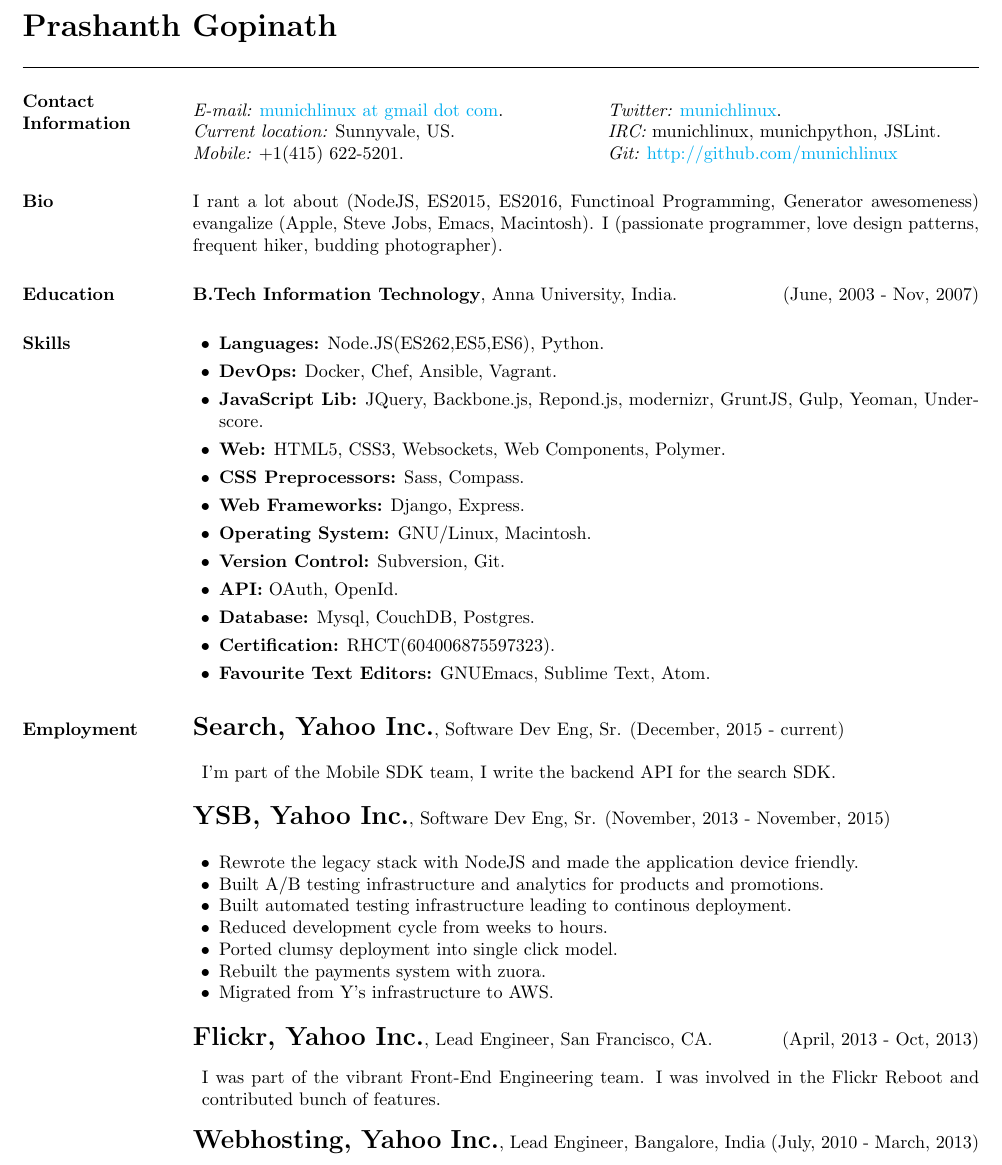
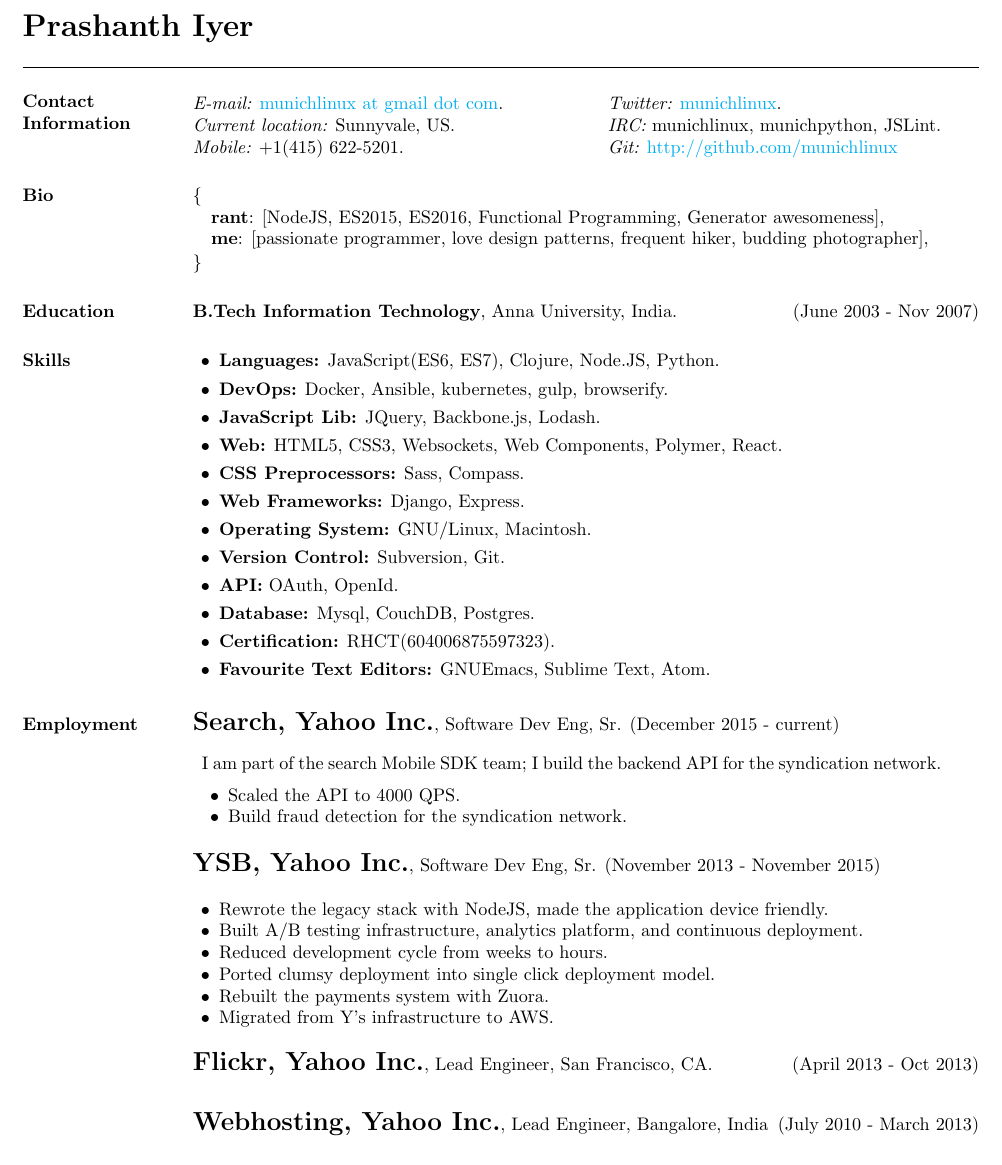
Before and after one commit to ipiyer/cv, a LaTeX CV (Prashanth.tex): part of page 1 of 2, cut so that both start at the same text. Compiled offline with pdfLaTeX.

Commit message:
Updating cv.

```diff
--- a/Prashanth.tex
+++ b/Prashanth.tex
@@ -4,6 +4,7 @@
 \textwidth=6.0in
 \itemsep=0in
 \parsep=0in
+\usepackage{scrextend}
 \usepackage{hyperref}
 \usepackage{color}
 \usepackage{changepage}% http://ctan.org/pkg/changepage
@@ -30,13 +31,12 @@
       \setlength{\topsep}{0in} \setlength{\partopsep}{0in}
       \setlength{\leftmargin}{0.2in}}}{\end{list}}
 \begin{document}
- \textbf{\LARGE Prashanth Gopinath}
+ \textbf{\LARGE Prashanth Iyer}
 \vspace{.15cm} \\
 \vspace{-.05cm}
 \begin{resume}
 
 \section{Contact Information}
-\vspace{.05in}
 \vspace{.05in}
 \begin{tabular}{@{}p{3in}p{3in}}
 {\it E-mail:} \href{mailto:munichlinux@gmail.com}{munichlinux at gmail dot com}. & {\it Twitter:} \href{http://twitter.com/munichlinux}{munichlinux}. \\
@@ -45,21 +45,26 @@
 \end{tabular}
 
 \section{Bio}
-
-I rant a lot about (NodeJS, ES2015, ES2016, Functinoal Programming, Generator awesomeness) evangalize (Apple, Steve Jobs, Emacs, Macintosh). I (passionate programmer, love design patterns, frequent hiker, budding photographer).
+\{
+  \begin{addmargin}[1em]{0em}
+  {\bf rant}: [NodeJS, ES2015, ES2016, Functional Programming, Generator awesomeness],\\
+  {\bf me}: [passionate programmer, love design patterns, frequent hiker, budding photographer],
+  \end{addmargin}
+  \vspace{-.15in}
+\}
 
 \section{Education}
-{\bf B.Tech Information Technology}, Anna University, India. \hfill (June, 2003 - Nov, 2007)
+{\bf B.Tech Information Technology}, Anna University, India. \hfill (June 2003 - Nov 2007)
 
 \section{Skills}
 \begin{list2}
-\item {\bf Languages:} Node.JS(ES262,ES5,ES6), Python.\\
+\item {\bf Languages:} JavaScript(ES6, ES7), Clojure, Node.JS, Python.\\
 \vspace{-.3cm}
-\item {\bf DevOps:} Docker, Chef, Ansible, Vagrant.\\
+\item {\bf DevOps:} Docker, Ansible, kubernetes, gulp, browserify.\\
 \vspace{-.3cm}
-\item {\bf JavaScript Lib:} JQuery, Backbone.js, Repond.js, modernizr, GruntJS, Gulp, Yeoman, Underscore.\\
+\item {\bf JavaScript Lib:} JQuery, Backbone.js, Lodash.\\
 \vspace{-.3cm}
-\item {\bf Web:} HTML5, CSS3, Websockets, Web Components, Polymer.\\
+\item {\bf Web:} HTML5, CSS3, Websockets, Web Components, Polymer, React.\\
 \vspace{-.3cm}
 \item {\bf CSS Preprocessors:} Sass, Compass.\\
 \vspace{-.3cm}
@@ -81,32 +86,36 @@
 
 \section{Employment}
 
-{\Large {\bf Search, Yahoo Inc.}}, Software Dev Eng, Sr. (December, 2015 - current)\\
+{\Large {\bf Search, Yahoo Inc.}}, Software Dev Eng, Sr. (December 2015 - current)\\
 \begin{adjustwidth}{.5em}{0pt}
-  I'm part of the Mobile SDK team, I write the backend API for the search SDK.
+  \vspace{-.1cm}
+  I am part of the search Mobile SDK team; I build the backend API for the syndication network.
+  \begin{list2}
+  \vspace{.2cm}
+  \item Scaled the API to 4000 QPS.
+  \item Build fraud detection for the syndication network.
+  \end{list2}
+  \vspace{.05cm}
+
 \end{adjustwidth}
 \vspace{.05cm}
 
-{\Large {\bf YSB, Yahoo Inc.}}, Software Dev Eng, Sr. (November, 2013 - November, 2015)\\
+{\Large {\bf YSB, Yahoo Inc.}}, Software Dev Eng, Sr. (November 2013 - November 2015)\\
 \vspace{-.1cm}
 \begin{list2}
 \vspace{.1cm}
-\item Rewrote the legacy stack with NodeJS and made the application device friendly.
-\item Built A/B testing infrastructure and analytics for products and promotions.
-\item Built automated testing infrastructure leading to continous deployment.
+\item Rewrote the legacy stack with NodeJS, made the application device friendly.
+\item Built A/B testing infrastructure, analytics platform, and continuous deployment.
 \item Reduced development cycle from weeks to hours.
-\item Ported clumsy deployment into single click model.
-\item Rebuilt the payments system with zuora.
-\item Migrated from Y's infrastructure to AWS.
+\item Ported clumsy deployment into single click deployment model.
+\item Rebuilt the payments system with Zuora.
+\item Migrated from Y’s infrastructure to AWS.
 \end{list2}
 \vspace{.05cm}
 
-{\Large {\bf Flickr, Yahoo Inc.}}, Lead Engineer, San Francisco, CA.  \hfill (April, 2013 - Oct, 2013)\\
+{\Large {\bf Flickr, Yahoo Inc.}}, Lead Engineer, San Francisco, CA.  \hfill (April 2013 - Oct 2013)\\
+\vspace{-.1cm}
+
+{\Large {\bf Webhosting, Yahoo Inc.}}, Lead Engineer, Bangalore, India  \hfill (July 2010 - March 2013)\\
 \vspace{-.1cm}
 \begin{adjustwidth}{.5em}{0pt}
-  I was part of the vibrant Front-End Engineering team. I was involved in the Flickr Reboot and contributed bunch of features.
-\end{adjustwidth}
-
-{\Large {\bf Webhosting, Yahoo Inc.}}, Lead Engineer, Bangalore, India  \hfill (July, 2010 - March, 2013)\\
-\vspace{-.1cm}
-\begin{adjustwidth}{.5em}{0pt}
@@ -118 +127,2 @@
 \vspace{-.3cm}
+\item Redesigned the major parts of the framework to prototype and deliver faster.\\
```
Also changed, not shown: Prashanth.pdf (added), Prashanth.tex (15 more changed lines).
